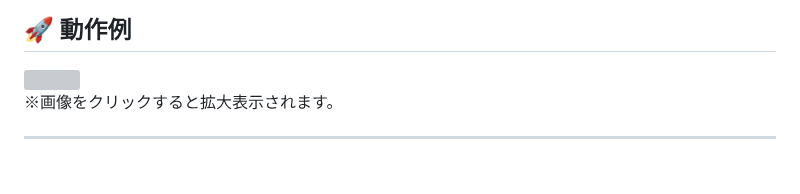
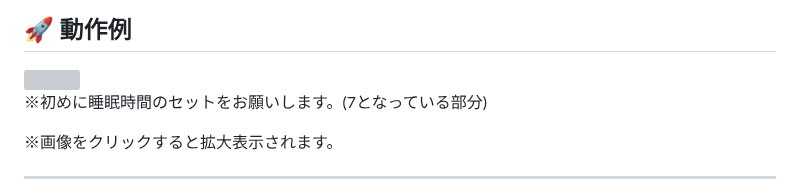
Before and after one commit to shiokuma000/sleep_app, a Markdown page: README.md, the part around the change. GitHub-like rendering; grey boxes are pictures that could not be loaded.

Commit message:
README.md を更新

```diff
--- a/README.md
+++ b/README.md
@@ -143,6 +143,8 @@ UIは淡く静かな雰囲気を意識し、操作に迷わない最小限の動
 
  <img src="assets/sleep.GIF" width="300" />
 
+※初めに睡眠時間のセットをお願いします。(7となっている部分)
+
 ※画像をクリックすると拡大表示されます。
 
 ---
```
